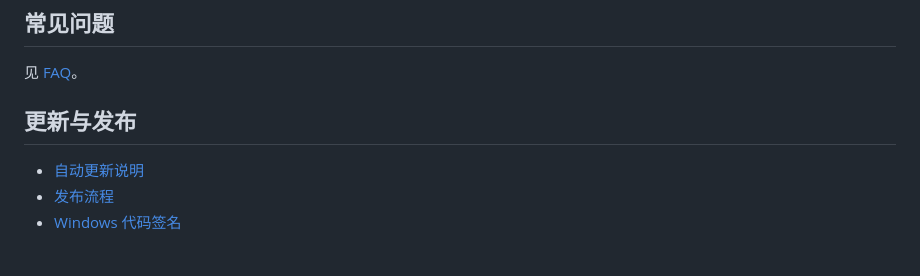
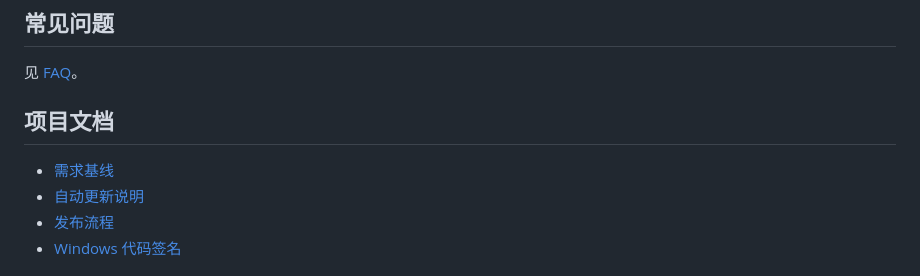
Before and after one commit to xihrni/xiaowa-usage, a Markdown page: README.md, the part around the change. Rendered like a GitHub page.

Commit message:
docs: add requirements baseline

```diff
--- a/README.md
+++ b/README.md
@@ -117,8 +117,9 @@ npm run check
 
 见 [FAQ](docs/FAQ.md)。
 
-## 更新与发布
+## 项目文档
 
+- [需求基线](REQUIREMENTS.md)
 - [自动更新说明](docs/UPDATES.md)
 - [发布流程](docs/RELEASING.md)
 - [Windows 代码签名](docs/CODE_SIGNING.md)
```
Also changed, not shown: REQUIREMENTS.md (added, +372 -0 lines).
